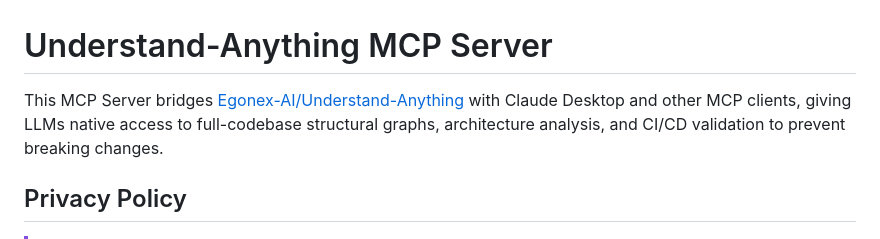
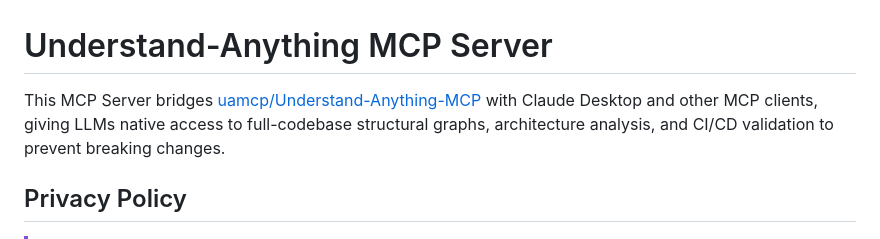
Before and after one commit to uamcp/Understand-Anything-MCP, a Markdown page: README.md, the part around the change. GitHub-like rendering.

Commit message:
Update leftover Egonex-AI reference in README

```diff
--- a/README.md
+++ b/README.md
@@ -1,6 +1,6 @@
 # Understand-Anything MCP Server
 
-This MCP Server bridges [Egonex-AI/Understand-Anything](https://github.com/Egonex-AI/Understand-Anything) with Claude Desktop and other MCP clients, giving LLMs native access to full-codebase structural graphs, architecture analysis, and CI/CD validation to prevent breaking changes.
+This MCP Server bridges [uamcp/Understand-Anything-MCP](https://github.com/uamcp/Understand-Anything-MCP) with Claude Desktop and other MCP clients, giving LLMs native access to full-codebase structural graphs, architecture analysis, and CI/CD validation to prevent breaking changes.
 
 ## Privacy Policy
 > [!IMPORTANT]
```
